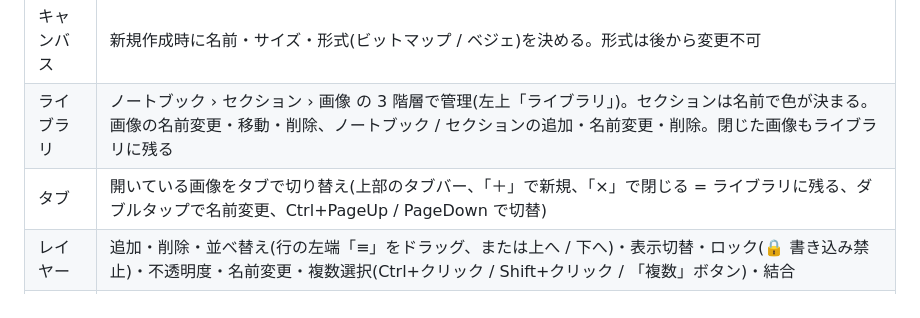
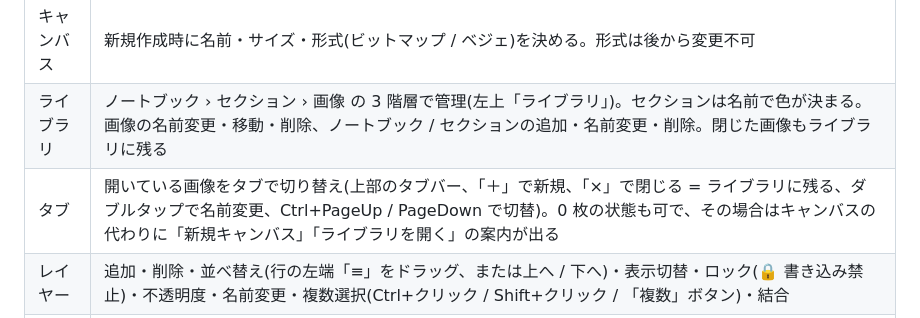
Before and after one commit to kusimaru/oekaki-app, a Markdown page: README.md, the part around the change. Rendered like a GitHub page.

Commit message:
README: 画像 0 枚の状態について
Co-Authored-By: Claude Fable 5.1 <noreply@anthropic.com>

```diff
--- a/README.md
+++ b/README.md
@@ -17,7 +17,7 @@ npm run build      # dist/ に静的ファイルを出力(GitHub Pages 等にそ
 |---|---|
 | キャンバス | 新規作成時に名前・サイズ・形式(ビットマップ / ベジェ)を決める。形式は後から変更不可 |
 | ライブラリ | ノートブック › セクション › 画像 の 3 階層で管理(左上「ライブラリ」)。セクションは名前で色が決まる。画像の名前変更・移動・削除、ノートブック / セクションの追加・名前変更・削除。閉じた画像もライブラリに残る |
-| タブ | 開いている画像をタブで切り替え(上部のタブバー、「＋」で新規、「×」で閉じる = ライブラリに残る、ダブルタップで名前変更、Ctrl+PageUp / PageDown で切替) |
+| タブ | 開いている画像をタブで切り替え(上部のタブバー、「＋」で新規、「×」で閉じる = ライブラリに残る、ダブルタップで名前変更、Ctrl+PageUp / PageDown で切替)。0 枚の状態も可で、その場合はキャンバスの代わりに「新規キャンバス」「ライブラリを開く」の案内が出る |
 | レイヤー | 追加・削除・並べ替え(行の左端「≡」をドラッグ、または上へ / 下へ)・表示切替・ロック(🔒 書き込み禁止)・不透明度・名前変更・複数選択(Ctrl+クリック / Shift+クリック / 「複数」ボタン)・結合 |
 | ボスが来た | ツールバー最下部の「ボス」ボタンで画面全体を真っ黒にして隠す。同じ位置のボタンをもう一度押すと戻る。隠している間はブラウザのタブ名も「Untitled」になる |
 | 色 | 基本 12 色 + 登録色(プロジェクトに保存)。不透明度つき |
```
